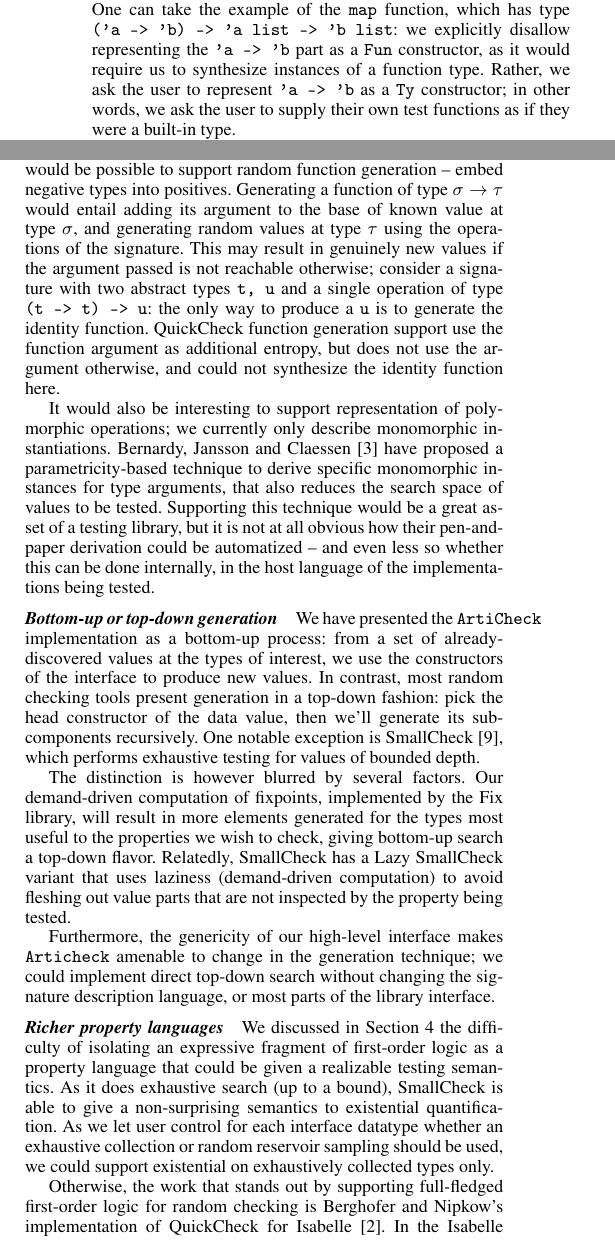
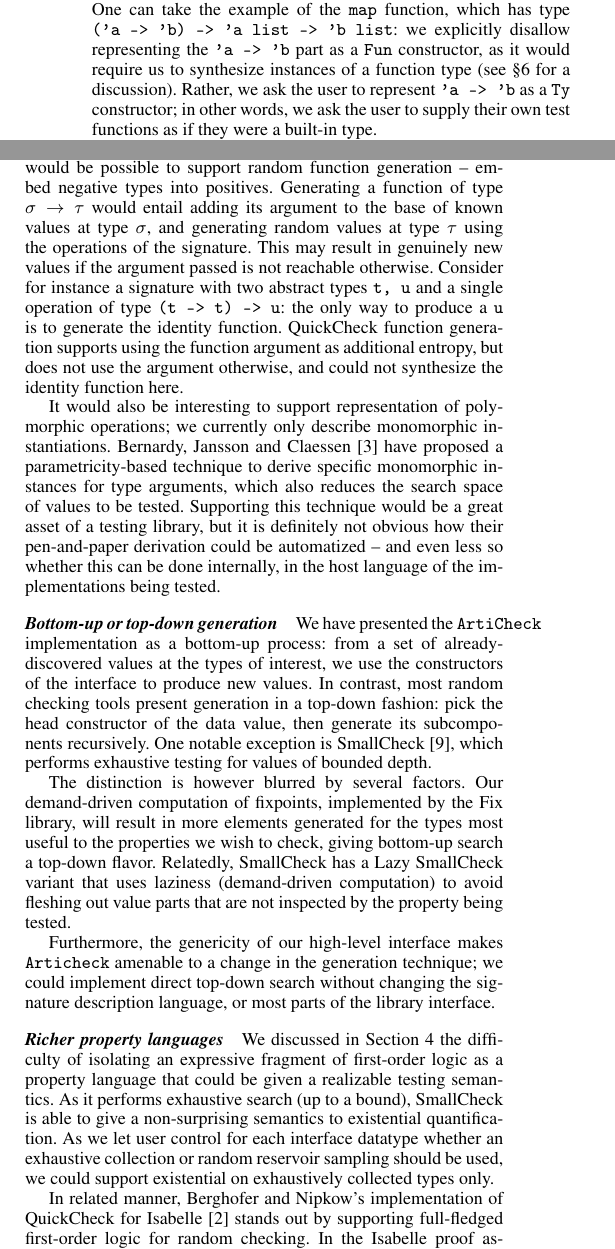
Before and after one commit to braibant/articheck, a LaTeX paper (draft/main.tex, which reads draft/relatedwork.tex, draft/representing.tex): two parts of the columns of pages 3 and 6 of 7, joined at a grey line, cut so that both start at the same text. Compiled offline with pdfLaTeX; a missing font is replaced by an installed copy or a similar font.

Commit message:
Minor rephrasings.

```diff
--- a/draft/relatedwork.tex
+++ b/draft/relatedwork.tex
@@ -20,14 +20,14 @@ rule to generate random values at type $\tau$ from a function at type
 $\sigma \to \tau$ and random values at type $\sigma$ could be
 expressed, in term of \qcheck \code{Arbitrary} instances, as
 a deduction rule of the form \code{instance Arbitrary b, Arbitrary
-  (a -> b) => Arbitrary b where ...}; but Haskell's type-class
-mechanism would not allow this instance deduction rule, which does not
+  (a -> b) => Arbitrary b where ...}. However, Haskell's type-class
+mechanism would not allow this instance deduction rule, as it does not
 respect its restrictions for principled, coherent instance
 elaboration. Type classes are a helpful and convenient host-language
 mechanism, but they are designed for code inference rather than
 arbitrary proof search. Our library-level implementation of well-typed
 proof search using GADTs gives us more freedom, and is the central
-idea of \code{ArtiCheck}.
+idea of \arti.
 
 It is of course possible to see chaining of function/method calls as
 a metaprogramming problem, and generate a reified description of those
@@ -44,14 +45,14 @@ The type description language we use captures a first-order subset of
 the simply-typed lambda-calculus. A natural question is whether it
 would be possible to support random function generation -- embed
 negative types into positives. Generating a function of type $\sigma
-\to \tau$ would entail adding its argument to the base of known value
+\to \tau$ would entail adding its argument to the base of known values
 at type $\sigma$, and generating random values at type $\tau$ using
 the operations of the signature. This may result in genuinely new
-values if the argument passed is not reachable otherwise; consider
+values if the argument passed is not reachable otherwise. Consider for instance
 a signature with two abstract types \code{t, u} and a single operation
 of type \code{(t -> t) -> u}: the only way to produce a \code{u} is to
-generate the identity function. \qcheck function generation support
-use the function argument as additional entropy, but does not use the
+generate the identity function. \qcheck function generation supports
+using the function argument as additional entropy, but does not use the
 argument otherwise, and could not synthesize the identity function here.
 
 It would also be interesting to support representation of polymorphic
@@ -59,9 +60,9 @@ operations; we currently only describe monomorphic
 instantiations. Bernardy, Jansson and
 Claessen~\cite{DBLP:conf/esop/BernardyJC10} have proposed
 a parametricity-based technique to derive specific monomorphic
-instances for type arguments, that also reduces the search space of
+instances for type arguments, which also reduces the search space of
 values to be tested. Supporting this technique would be a great asset
-of a testing library, but it is not at all obvious how their
+of a testing library, but it is definitely not obvious how their
 pen-and-paper derivation could be automatized -- and even less so
 whether this can be done internally, in the host language of the
 implementations being tested.
@@ -73,7 +74,7 @@ process: from a set of already-discovered values at the types of
 interest, we use the constructors of the interface to produce new
 values. In contrast, most random checking tools present generation in
 a top-down fashion: pick the head constructor of the data value, then
-we'll generate its subcomponents recursively. One notable exception is
+generate its subcomponents recursively. One notable exception is
 SmallCheck~\cite{DBLP:conf/haskell/RuncimanNL08}, which performs
 exhaustive testing for values of bounded depth.
 
@@ -86,7 +87,7 @@ that uses laziness (demand-driven computation) to avoid fleshing out
 value parts that are not inspected by the property being tested.
 
 Furthermore, the genericity of our high-level interface makes
-\code{Articheck} amenable to change in the generation technique; we
+\code{Articheck} amenable to a change in the generation technique; we
 could implement direct top-down search without changing the signature
 description language, or most parts of the library interface.
 
@@ -95,16 +96,16 @@ description language, or most parts of the library interface.
 We discussed in Section~\ref{sec:properties} the difficulty of
 isolating an expressive fragment of first-order logic as a property
 language that could be given a realizable testing semantics. As it
-does exhaustive search (up to a bound), SmallCheck is able to give
+performs exhaustive search (up to a bound), SmallCheck is able to give
 a non-surprising semantics to existential quantification. As we let
 user control for each interface datatype whether an exhaustive
 collection or random reservoir sampling should be used, we could
 support existential on exhaustively collected types only.
 
-Otherwise, the work that stands out by supporting full-fledged
-first-order logic for random checking is Berghofer and Nipkow's
+In related manner, Berghofer and Nipkow's
 implementation of QuickCheck for
-Isabelle~\cite{DBLP:conf/sefm/BerghoferN04}. In the Isabelle proof
+Isabelle~\cite{DBLP:conf/sefm/BerghoferN04} stands out by supporting full-fledged
+first-order logic for random checking. In the Isabelle proof
 assistant, it is common to define computations as inductive
 relations/predicates that can be given a (potentially
 non-deterministic) functional mode; instead of directly turning
--- a/draft/representing.tex
+++ b/draft/representing.tex
@@ -64,12 +64,9 @@ We do \emph{not} provide an injection from negative types to positive types:
 this would allow nested arrows, that is, higher-order types.  One can take the
 example of the \code{map} function, which has type \code{('a -> 'b) -> 'a list
 -> 'b list}: we explicitly disallow
-% TODO jp: supposedly we're talking about that later on... I don't know where,
-% but when we do, put a forward reference.
 representing the \code{'a -> 'b} part as a
 \code{Fun} constructor, as it would require us to synthesize instances of a
-function type.
-% TODO jp: Gabriel more explanations here KTHXBYE
+function type (see \sref{sec:higher-order} for a discussion).
 Rather, we ask the user to represent \code{'a -> 'b} as a \code{Ty} constructor;
 in other words, we ask the user to supply their own test functions as if they
 were a built-in type.
```
Also changed, not shown: draft/main.pdf, draft/relatedwork.tex (3 more changed lines).
